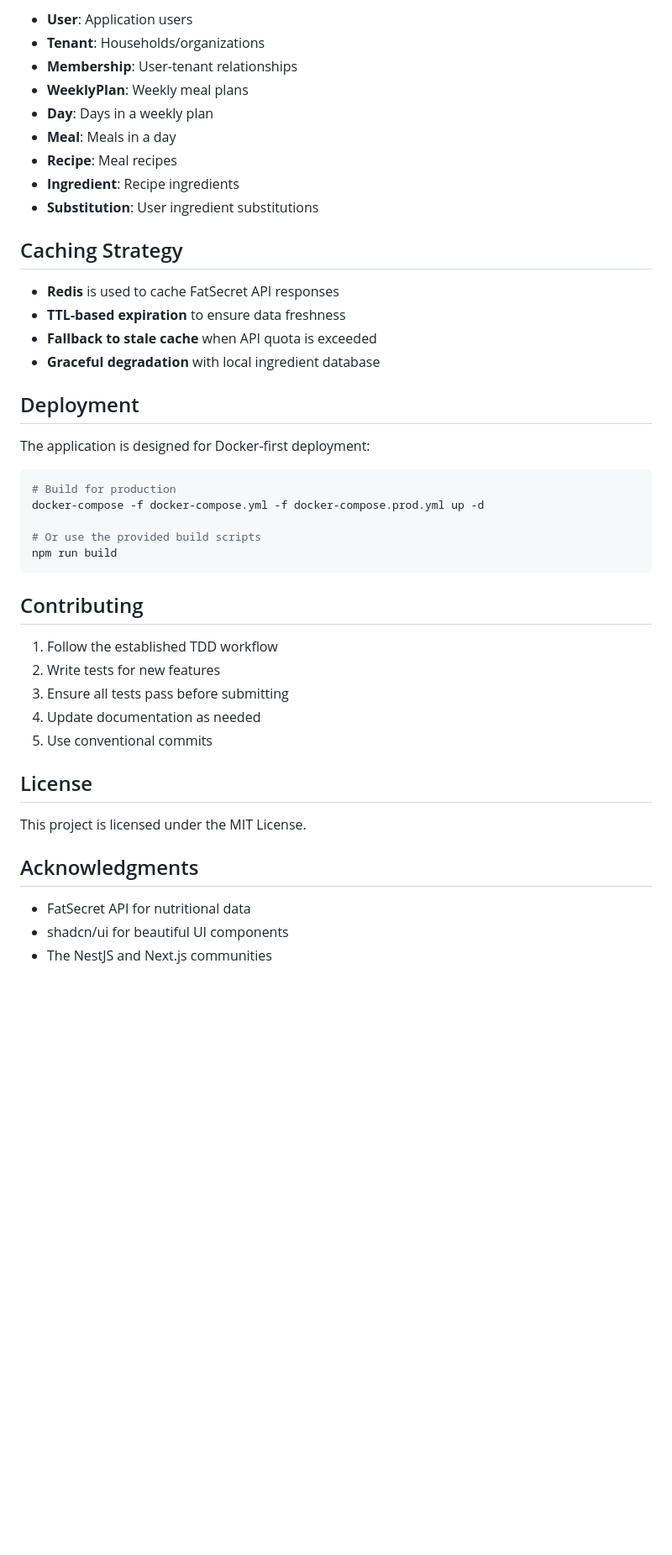
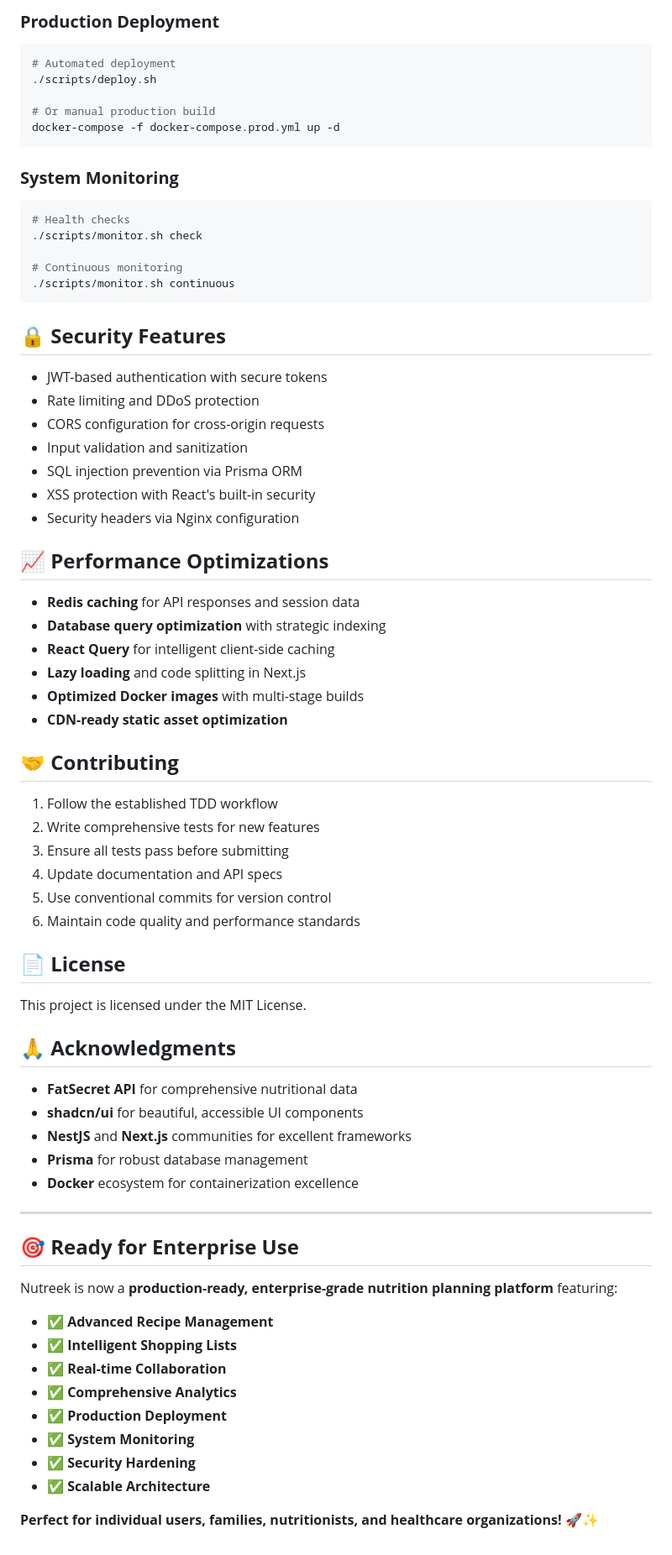
Before and after one commit to easly1989/nutreek, a Markdown page: README.md, the part around the change printed below. Shown: that part at 84% size. Rendered like a GitHub page; blank space fills up the shorter version.

Commit message:
feat: Revise README to reflect comprehensive enterprise features and enhanced capabilities

````diff
--- a/README.md
+++ b/README.md
@@ -160,47 +215,75 @@ The application uses Prisma with PostgreSQL. Key models include:
 
-- **User**: Application users
-- **Tenant**: Households/organizations
-- **Membership**: User-tenant relationships
-- **WeeklyPlan**: Weekly meal plans
-- **Day**: Days in a weekly plan
-- **Meal**: Meals in a day
-- **Recipe**: Meal recipes
-- **Ingredient**: Recipe ingredients
-- **Substitution**: User ingredient substitutions
+### **Production Deployment**
+```bash
+# Automated deployment
+./scripts/deploy.sh
 
-## Caching Strategy
-
-- **Redis** is used to cache FatSecret API responses
-- **TTL-based expiration** to ensure data freshness
-- **Fallback to stale cache** when API quota is exceeded
-- **Graceful degradation** with local ingredient database
-
-## Deployment
-
-The application is designed for Docker-first deployment:
-
-```bash
-# Build for production
-docker-compose -f docker-compose.yml -f docker-compose.prod.yml up -d
-
-# Or use the provided build scripts
-npm run build
+# Or manual production build
+docker-compose -f docker-compose.prod.yml up -d
 ```
 
-## Contributing
+### **System Monitoring**
+```bash
+# Health checks
+./scripts/monitor.sh check
+
+# Continuous monitoring
+./scripts/monitor.sh continuous
+```
+
+## 🔒 **Security Features**
+
+- JWT-based authentication with secure tokens
+- Rate limiting and DDoS protection
+- CORS configuration for cross-origin requests
+- Input validation and sanitization
+- SQL injection prevention via Prisma ORM
+- XSS protection with React's built-in security
+- Security headers via Nginx configuration
+
+## 📈 **Performance Optimizations**
+
+- **Redis caching** for API responses and session data
+- **Database query optimization** with strategic indexing
+- **React Query** for intelligent client-side caching
+- **Lazy loading** and code splitting in Next.js
+- **Optimized Docker images** with multi-stage builds
+- **CDN-ready static asset optimization**
+
+## 🤝 **Contributing**
 
 1. Follow the established TDD workflow
-2. Write tests for new features
+2. Write comprehensive tests for new features
 3. Ensure all tests pass before submitting
-4. Update documentation as needed
-5. Use conventional commits
+4. Update documentation and API specs
+5. Use conventional commits for version control
+6. Maintain code quality and performance standards
 
-## License
+## 📄 **License**
 
 This project is licensed under the MIT License.
 
-## Acknowledgments
+## 🙏 **Acknowledgments**
 
-- FatSecret API for nutritional data
-- shadcn/ui for beautiful UI components
-- The NestJS and Next.js communities
+- **FatSecret API** for comprehensive nutritional data
+- **shadcn/ui** for beautiful, accessible UI components
+- **NestJS** and **Next.js** communities for excellent frameworks
+- **Prisma** for robust database management
+- **Docker** ecosystem for containerization excellence
+
+---
+
+## 🎯 **Ready for Enterprise Use**
+
+Nutreek is now a **production-ready, enterprise-grade nutrition planning platform** featuring:
+
+- ✅ **Advanced Recipe Management**
+- ✅ **Intelligent Shopping Lists**
+- ✅ **Real-time Collaboration**
+- ✅ **Comprehensive Analytics**
+- ✅ **Production Deployment**
+- ✅ **System Monitoring**
+- ✅ **Security Hardening**
+- ✅ **Scalable Architecture**
+
+**Perfect for individual users, families, nutritionists, and healthcare organizations!** 🚀✨
````
Also changed, not shown: other parts of README.md (+152 -97 lines).
